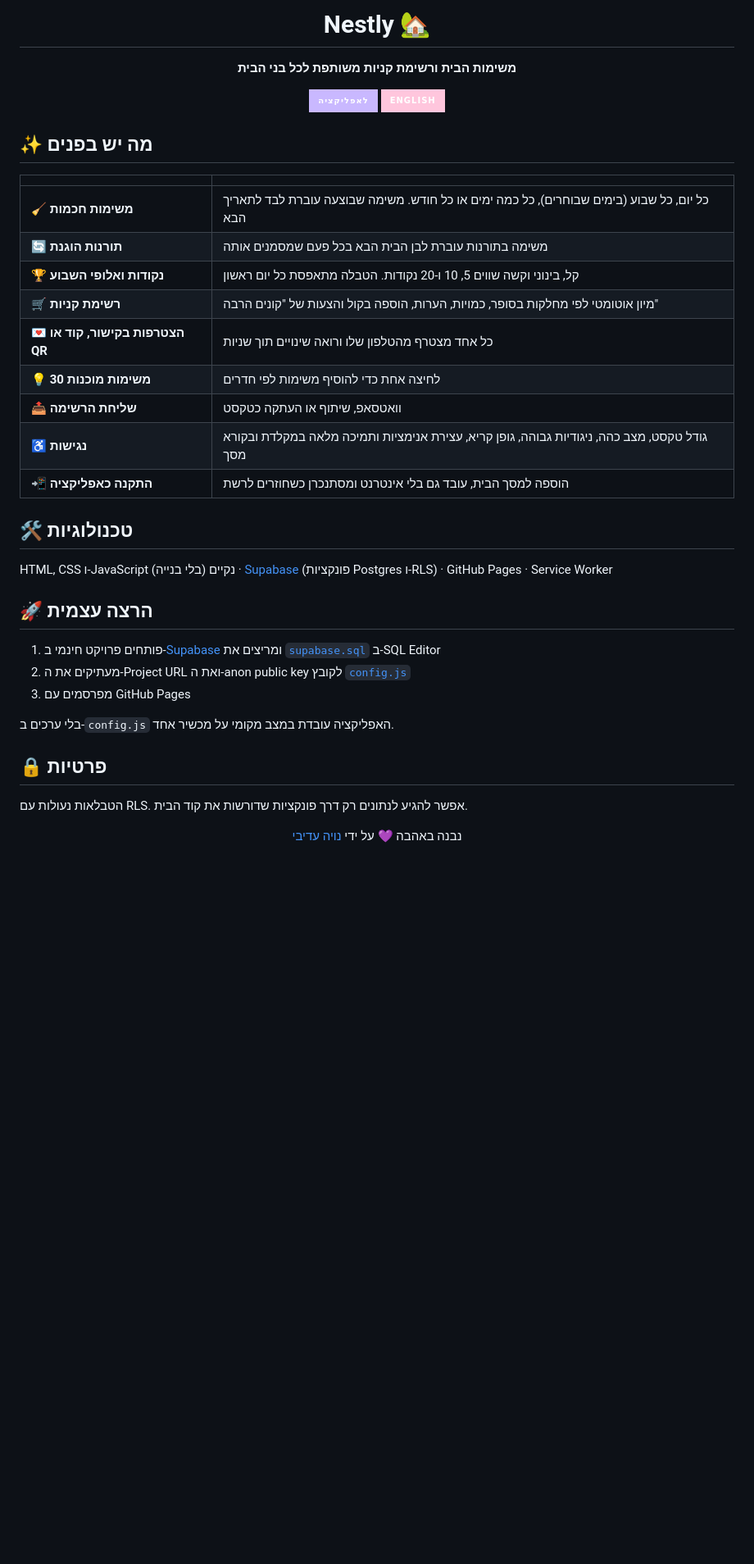
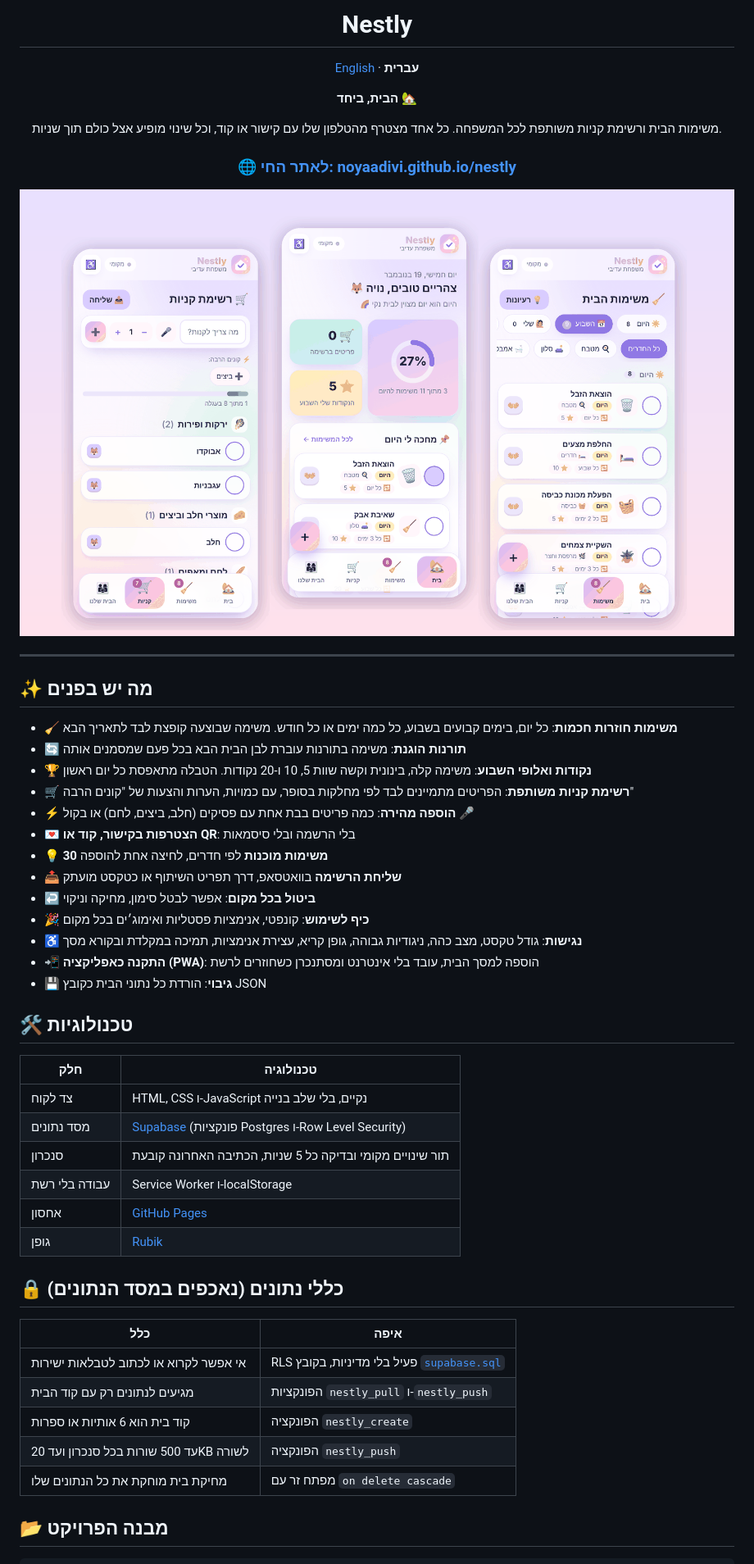
Before and after one commit to NoyaAdivi/nestly, a Markdown page: README.he.md, the part around one of its changes. Shown at 82% size. Drawn GitHub-style; pictures changed too: nestly.png (added); badges without logos; blank space fills up the shorter version.

Commit message:
Add bilingual README with screenshot

```diff
--- a/README.he.md
+++ b/README.he.md
@@ -4,47 +4,59 @@
 
-# Nestly 🏡
+# Nestly
 
-**משימות הבית ורשימת קניות משותפת לכל בני הבית**
+[English](README.md) · **עברית**
 
-[![לאפליקציה](https://img.shields.io/badge/לאפליקציה-c9b8ff?style=for-the-badge&logo=googlechrome&logoColor=2d2a40)](https://noyaadivi.github.io/nestly/)
-[![English](https://img.shields.io/badge/English-ffc6dd?style=for-the-badge)](README.md)
+**הבית, ביחד** 🏡
 
 </div>
 
 <div dir="rtl">
 
+<p align="center">משימות הבית ורשימת קניות משותפת לכל המשפחה. כל אחד מצטרף מהטלפון שלו עם קישור או קוד, וכל שינוי מופיע אצל כולם תוך שניות.</p>
+
+<h3 align="center"><a href="https://noyaadivi.github.io/nestly/">🌐 לאתר החי: noyaadivi.github.io/nestly</a></h3>
+
+<p align="center"><a href="https://noyaadivi.github.io/nestly/"><img src="nestly.png" alt="צילום מסך של Nestly"></a></p>
+
+* * *
+
 ## ✨ מה יש בפנים
 
-| | |
-|---|---|
-| 🧹 **משימות חכמות** | כל יום, כל שבוע (בימים שבוחרים), כל כמה ימים או כל חודש. משימה שבוצעה עוברת לבד לתאריך הבא |
-| 🔄 **תורנות הוגנת** | משימה בתורנות עוברת לבן הבית הבא בכל פעם שמסמנים אותה |
-| 🏆 **נקודות ואלופי השבוע** | קל, בינוני וקשה שווים 5, 10 ו-20 נקודות. הטבלה מתאפסת כל יום ראשון |
-| 🛒 **רשימת קניות** | מיון אוטומטי לפי מחלקות בסופר, כמויות, הערות, הוספה בקול והצעות של "קונים הרבה" |
-| 💌 **הצטרפות בקישור, קוד או QR** | כל אחד מצטרף מהטלפון שלו ורואה שינויים תוך שניות |
-| 💡 **30 משימות מוכנות** | לחיצה אחת כדי להוסיף משימות לפי חדרים |
-| 📤 **שליחת הרשימה** | וואטסאפ, שיתוף או העתקה כטקסט |
-| ♿ **נגישות** | גודל טקסט, מצב כהה, ניגודיות גבוהה, גופן קריא, עצירת אנימציות ותמיכה מלאה במקלדת ובקורא מסך |
-| 📲 **התקנה כאפליקציה** | הוספה למסך הבית, עובד גם בלי אינטרנט ומסתנכרן כשחוזרים לרשת |
+- 🧹 **משימות חוזרות חכמות**: כל יום, בימים קבועים בשבוע, כל כמה ימים או כל חודש. משימה שבוצעה קופצת לבד לתאריך הבא
+- 🔄 **תורנות הוגנת**: משימה בתורנות עוברת לבן הבית הבא בכל פעם שמסמנים אותה
+- 🏆 **נקודות ואלופי השבוע**: משימה קלה, בינונית וקשה שוות 5, 10 ו-20 נקודות. הטבלה מתאפסת כל יום ראשון
+- 🛒 **רשימת קניות משותפת**: הפריטים מתמיינים לבד לפי מחלקות בסופר, עם כמויות, הערות והצעות של "קונים הרבה"
+- ⚡ **הוספה מהירה**: כמה פריטים בבת אחת עם פסיקים (חלב, ביצים, לחם) או בקול 🎤
+- 💌 **הצטרפות בקישור, קוד או QR**: בלי הרשמה ובלי סיסמאות
+- 💡 **30 משימות מוכנות** לפי חדרים, לחיצה אחת להוספה
+- 📤 **שליחת הרשימה** בוואטסאפ, דרך תפריט השיתוף או כטקסט מועתק
+- ↩️ **ביטול בכל מקום**: אפשר לבטל סימון, מחיקה וניקוי
+- 🎉 **כיף לשימוש**: קונפטי, אנימציות פסטליות ואימוג׳ים בכל מקום
+- ♿ **נגישות**: גודל טקסט, מצב כהה, ניגודיות גבוהה, גופן קריא, עצירת אנימציות, תמיכה במקלדת ובקורא מסך
+- 📲 **התקנה כאפליקציה (PWA)**: הוספה למסך הבית, עובד בלי אינטרנט ומסתנכרן כשחוזרים לרשת
+- 💾 **גיבוי**: הורדת כל נתוני הבית כקובץ JSON
 
 ## 🛠️ טכנולוגיות
 
-HTML, CSS ו-JavaScript נקיים (בלי בנייה) · [Supabase](https://supabase.com) (פונקציות Postgres ו-RLS) · GitHub Pages · Service Worker
+| חלק | טכנולוגיה |
+|---|---|
+| צד לקוח | HTML, CSS ו-JavaScript נקיים, בלי שלב בנייה |
+| מסד נתונים | [Supabase](https://supabase.com) (פונקציות Postgres ו-Row Level Security) |
+| סנכרון | תור שינויים מקומי ובדיקה כל 5 שניות, הכתיבה האחרונה קובעת |
+| עבודה בלי רשת | Service Worker ו-localStorage |
+| אחסון | [GitHub Pages](https://pages.github.com) |
+| גופן | [Rubik](https://fonts.google.com/specimen/Rubik) |
 
-## 🚀 הרצה עצמית
+## 🔒 כללי נתונים (נאכפים במסד הנתונים)
 
-1. פותחים פרויקט חינמי ב-[Supabase](https://supabase.com/dashboard) ומריצים את [`supabase.sql`](supabase.sql) ב-SQL Editor
-2. מעתיקים את ה-Project URL ואת ה-anon public key לקובץ [`config.js`](config.js)
-3. מפרסמים עם GitHub Pages
+| כלל | איפה |
+|---|---|
+| אי אפשר לקרוא או לכתוב לטבלאות ישירות | RLS פעיל בלי מדיניות, בקובץ [`supabase.sql`](supabase.sql) |
+| מגיעים לנתונים רק עם קוד הבית | הפונקציות `nestly_pull` ו-`nestly_push` |
+| קוד בית הוא 6 אותיות או ספרות | הפונקציה `nestly_create` |
+| עד 500 שורות בכל סנכרון ועד 20KB לשורה | הפונקציה `nestly_push` |
+| מחיקת בית מוחקת את כל הנתונים שלו | מפתח זר עם `on delete cascade` |
 
-בלי ערכים ב-`config.js` האפליקציה עובדת במצב מקומי על מכשיר אחד.
-
-## 🔒 פרטיות
-
-הטבלאות נעולות עם RLS. אפשר להגיע לנתונים רק דרך פונקציות שדורשות את קוד הבית.
-
-<div align="center">
-
-נבנה באהבה 💜 על ידי [נויה עדיבי](https://github.com/NoyaAdivi)
+## 📂 מבנה הפרויקט
 
 </div>
```
Also changed, not shown: other parts of README.he.md (+36 -2 lines), README.md (+78 -24 lines).
